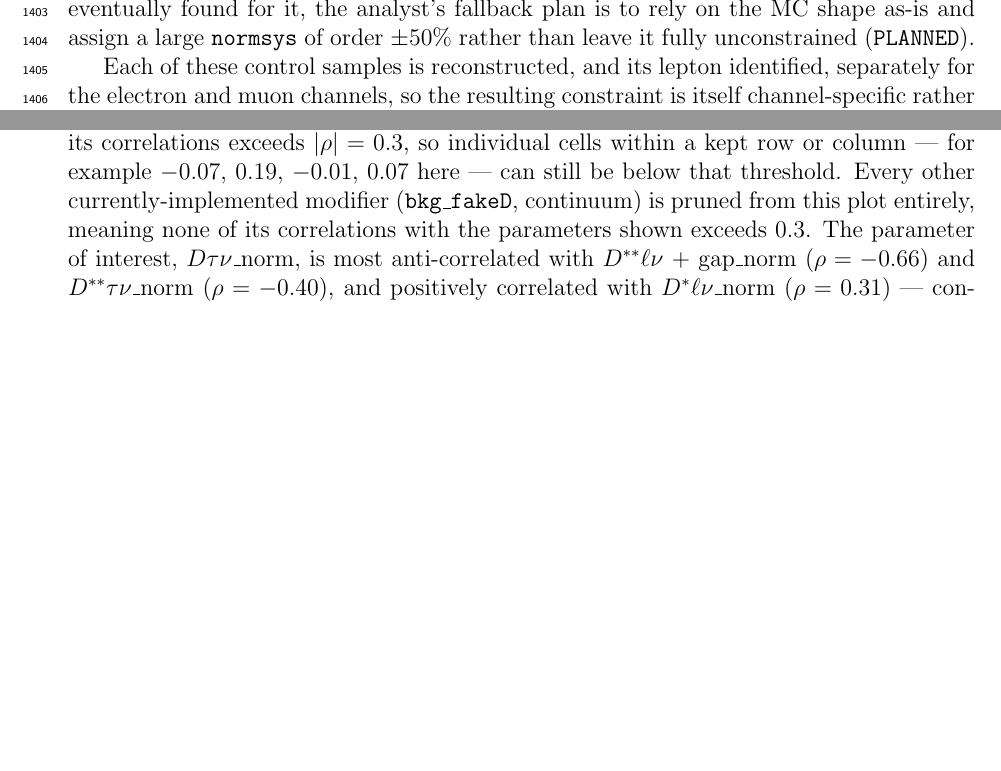
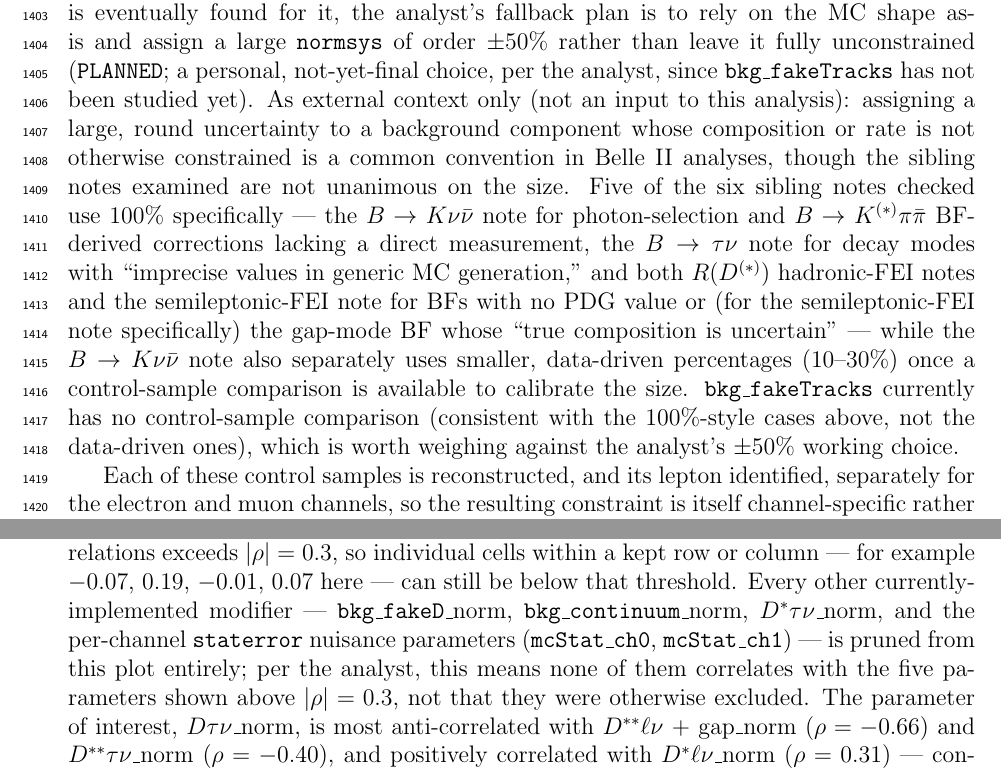
Before and after one commit to zjkjsd/B2Note_Inclusive_RD, a LaTeX paper (note.tex, which reads sections/09_systematics.tex, sections/11_sensitivity_and_results.tex): two parts of pages 47 and 59 of 77 before the commit and two parts of pages 47 and 59 of 78 after it, joined at a grey line, cut so that both start at the same text, the shorter picture padded with empty space. Compiled offline with pdfLaTeX.

Commit message:
Address latest Codex round and analyst replies on PR #3
- Sec. 8 (event-count table): provenance block now names the confirmed
  producing notebook (Notebooks/3_fitting_cabinetry_2d_SR.ipynb) and notes
  the counts are preliminary, expected to shift with the next basf2
  release, per the analyst.
- Sec. 11 (correlation-matrix figure): caption now names every
  currently-implemented modifier pruned from the plot (bkg_fakeD_norm,
  bkg_continuum_norm, D*taunu_norm, staterror nuisance parameters), not
  just two of them; also fixed the trailing TBD listing the same
  incomplete pair.
- Sec. 9 (bkg_fakeTracks fallback systematic): added a provenance block
  (PLANNED) for the analyst's working +-50% normsys choice, and, per the
  analyst's request, researched precedent from the sibling Belle II notes
  in docs/: five of six use a 100% uncertainty convention for backgrounds
  with no direct measurement or control sample (bkg_fakeTracks' current
  situation), one also uses smaller data-driven percentages once a control
  sample exists. Recorded as organisational context only, not a
  substitute value, per AGENTS.md.
- CHANGELOG.md: left the v0.4 heading unpinned to a commit, per the
  analyst's preference to announce versions explicitly rather than tie
  them to commits automatically.

Co-Authored-By: Claude Sonnet 5 <noreply@anthropic.com>
Claude-Session: https://claude.ai/code/session_01PAmRtrEW9sSSf1Fk5uFq8x

```diff
--- a/sections/09_systematics.tex
+++ b/sections/09_systematics.tex
@@ -50,10 +50,35 @@ sensitivity workspace, with only a \texttt{staterror} modifier turned on
 like \texttt{bkg\_combinatorial}, \texttt{bkg\_fakeL} and
 \texttt{bkg\_hadronicB\_secondaryL} (Fig.~\ref{fig:pyhf-config}); the
 generator default does not describe this particular workspace.
+% PROVENANCE
+%   status      : PLANNED
+%   produced-by : analyst decision; not yet implemented as a modifier
+%   commit      : n/a (not yet in the workspace generator)
+%   sample      : n/a
+%   selection   : n/a
+%   corrections : n/a
 If no control sample is eventually found for it, the analyst's fallback
 plan is to rely on the MC shape as-is and assign a large \texttt{normsys}
 of order $\pm 50\%$ rather than leave it fully unconstrained
-(\texttt{PLANNED}).
+(\texttt{PLANNED}; a personal, not-yet-final choice, per the analyst, since
+\texttt{bkg\_fakeTracks} has not been studied yet).
+As external context only (not an input to this analysis): assigning a
+large, round uncertainty to a background component whose composition or
+rate is not otherwise constrained is a common convention in Belle~II
+analyses, though the sibling notes examined are not unanimous on the size.
+Five of the six sibling notes checked use $100\%$ specifically --- the
+$B\to K\nu\bar\nu$ note for photon-selection and $B\to K^{(*)}\pi\bar\pi$
+BF-derived corrections lacking a direct measurement, the $B\to\tau\nu$
+note for decay modes with ``imprecise values in generic MC generation,''
+and both $R(D^{(*)})$ hadronic-FEI notes and the semileptonic-FEI note for
+BFs with no PDG value or (for the semileptonic-FEI note specifically) the
+gap-mode BF whose ``true composition is uncertain'' --- while the
+$B\to K\nu\bar\nu$ note also separately uses smaller, data-driven
+percentages ($10$--$30\%$) once a control-sample comparison is available to
+calibrate the size.
+\texttt{bkg\_fakeTracks} currently has no control-sample comparison
+(consistent with the $100\%$-style cases above, not the data-driven ones),
+which is worth weighing against the analyst's $\pm 50\%$ working choice.
 
 Each of these control samples is reconstructed, and its lepton identified,
 separately for the electron and muon channels, so the resulting constraint
--- a/sections/11_sensitivity_and_results.tex
+++ b/sections/11_sensitivity_and_results.tex
@@ -158,9 +158,12 @@ channels in a way that reintroduces a correlation)}
   \emph{any} of its correlations exceeds $|\rho|=0.3$, so individual cells
   within a kept row or column --- for example $-0.07$, $0.19$, $-0.01$,
   $0.07$ here --- can still be below that threshold.
-  Every other currently-implemented modifier (\texttt{bkg\_fakeD},
-  continuum) is pruned from this plot entirely, meaning none of its
-  correlations with the parameters shown exceeds $0.3$.
+  Every other currently-implemented modifier --- \texttt{bkg\_fakeD}\_norm,
+  \texttt{bkg\_continuum}\_norm, $D^{*}\tau\nu$\_norm, and the per-channel
+  \texttt{staterror} nuisance parameters (\texttt{mcStat\_ch0},
+  \texttt{mcStat\_ch1}) --- is pruned from this plot entirely; per the
+  analyst, this means none of them correlates with the five parameters
+  shown above $|\rho|=0.3$, not that they were otherwise excluded.
   The parameter of interest, $D\tau\nu$\_norm, is most anti-correlated with
   $D^{**}\ell\nu$~+~gap\_norm ($\rho=-0.66$) and $D^{**}\tau\nu$\_norm
   ($\rho=-0.40$), and positively correlated with $D^{*}\ell\nu$\_norm
@@ -170,8 +173,9 @@ channels in a way that reintroduces a correlation)}
   the ones most correlated with its fitted normalisation.
   \AnalysisTBD{the equivalent matrix for the muon channel, and the full
   matrix without pruning, so the correlations of the pruned-out parameters
-  (\texttt{bkg\_fakeD}, continuum) can also be read directly rather than
-  inferred from their absence}}
+  (\texttt{bkg\_fakeD}\_norm, \texttt{bkg\_continuum}\_norm,
+  $D^{*}\tau\nu$\_norm, and the \texttt{staterror} nuisance parameters) can
+  also be read directly rather than inferred from their absence}}
   \label{fig:pyhf-correlation}
 \end{figure}
 
```
Also changed, not shown: sections/08_signal_extraction.tex (+13 -9 lines), CHANGELOG.md.
